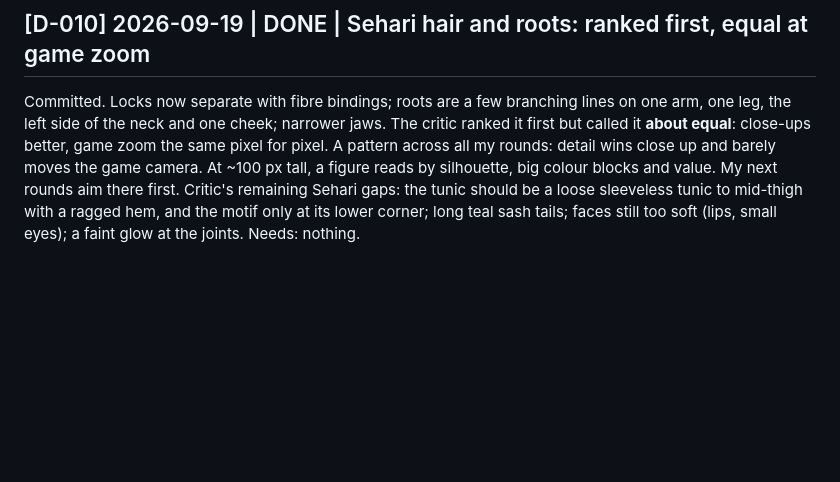
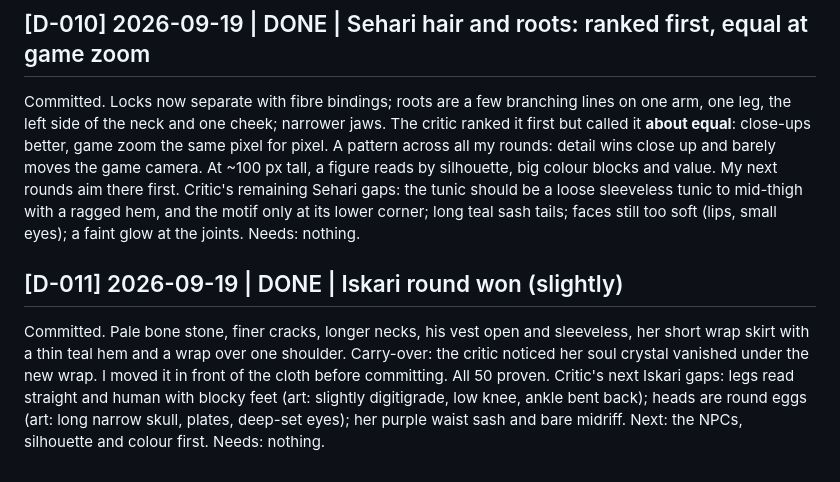
Before and after one commit to serenichron/the-stranded-ai-game-experiment, a Markdown page: comms/p3-agent-D.md, the part around the change. Drawn GitHub-style; blank space fills up the shorter version.

Commit message:
Agent D log: Iskari round
Co-Authored-By: Claude Opus 5 (1M context) <noreply@anthropic.com>

```diff
--- a/comms/p3-agent-D.md
+++ b/comms/p3-agent-D.md
@@ -91,3 +91,9 @@ Committed. Locks now separate with fibre bindings; roots are a few branching lin
 A pattern across all my rounds: detail wins close up and barely moves the game camera. At ~100 px tall, a figure reads by silhouette, big colour blocks and value. My next rounds aim there first.
 Critic's remaining Sehari gaps: the tunic should be a loose sleeveless tunic to mid-thigh with a ragged hem, and the motif only at its lower corner; long teal sash tails; faces still too soft (lips, small eyes); a faint glow at the joints.
 Needs: nothing.
+
+## [D-011] 2026-09-19 | DONE | Iskari round won (slightly)
+Committed. Pale bone stone, finer cracks, longer necks, his vest open and sleeveless, her short wrap skirt with a thin teal hem and a wrap over one shoulder. Carry-over: the critic noticed her soul crystal vanished under the new wrap. I moved it in front of the cloth before committing. All 50 proven.
+Critic's next Iskari gaps: legs read straight and human with blocky feet (art: slightly digitigrade, low knee, ankle bent back); heads are round eggs (art: long narrow skull, plates, deep-set eyes); her purple waist sash and bare midriff.
+Next: the NPCs, silhouette and colour first.
+Needs: nothing.
```
